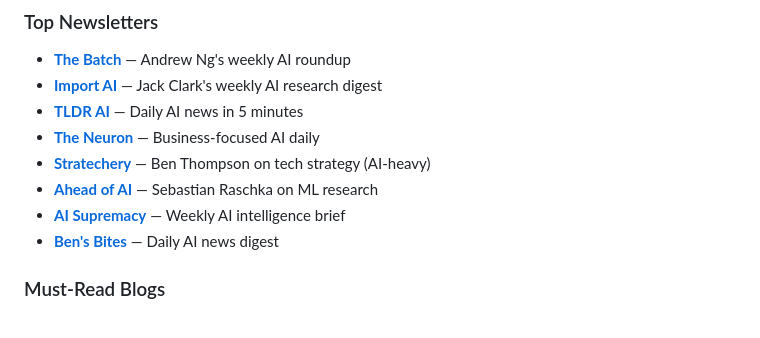
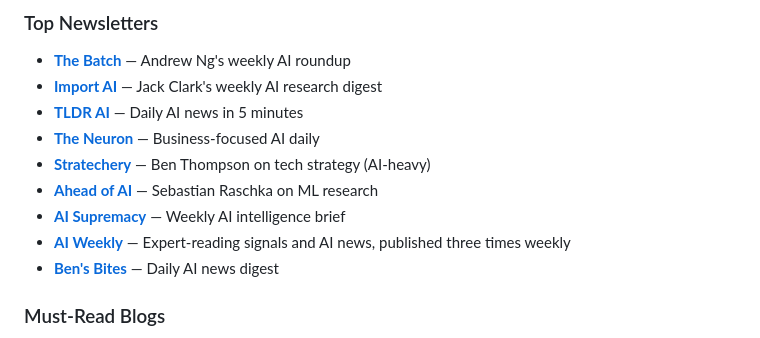
Before and after one commit to aredwan-xyz/codebeez-innovation-resources, a Markdown page: README.md, the part around the change. Rendered like a GitHub page.

Commit message:
Add AI Weekly source

```diff
--- a/README.md
+++ b/README.md
@@ -687,6 +687,7 @@ This repository is a living, community-driven collection of the **best AI tools,
 - **[Stratechery](https://stratechery.com)** — Ben Thompson on tech strategy (AI-heavy)
 - **[Ahead of AI](https://magazine.sebastianraschka.com)** — Sebastian Raschka on ML research
 - **[AI Supremacy](https://aisupremacy.substack.com)** — Weekly AI intelligence brief
+- **[AI Weekly](https://aiweekly.co/)** — Expert-reading signals and AI news, published three times weekly
 - **[Ben's Bites](https://bensbites.co)** — Daily AI news digest
 
 ### Must-Read Blogs
```
